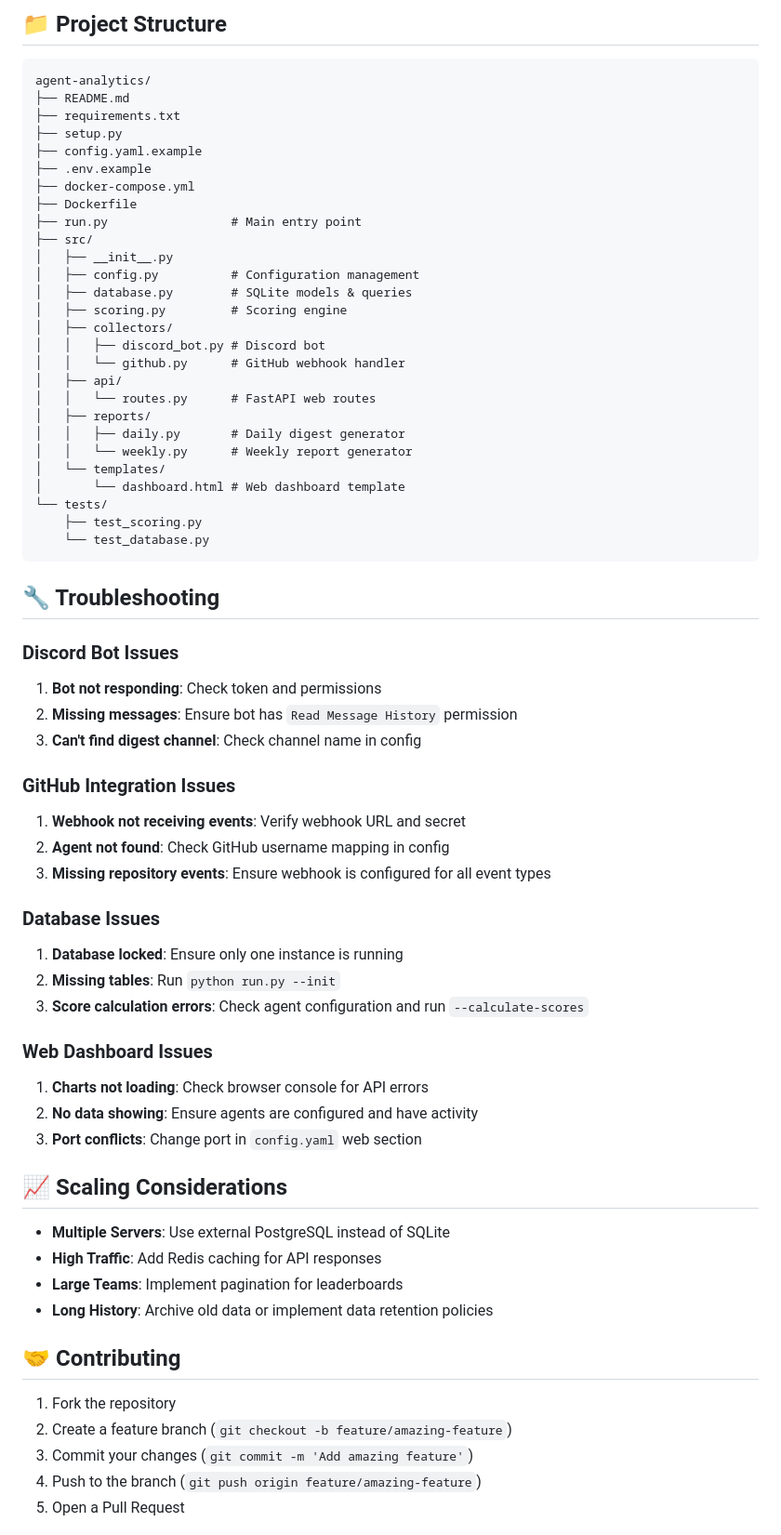
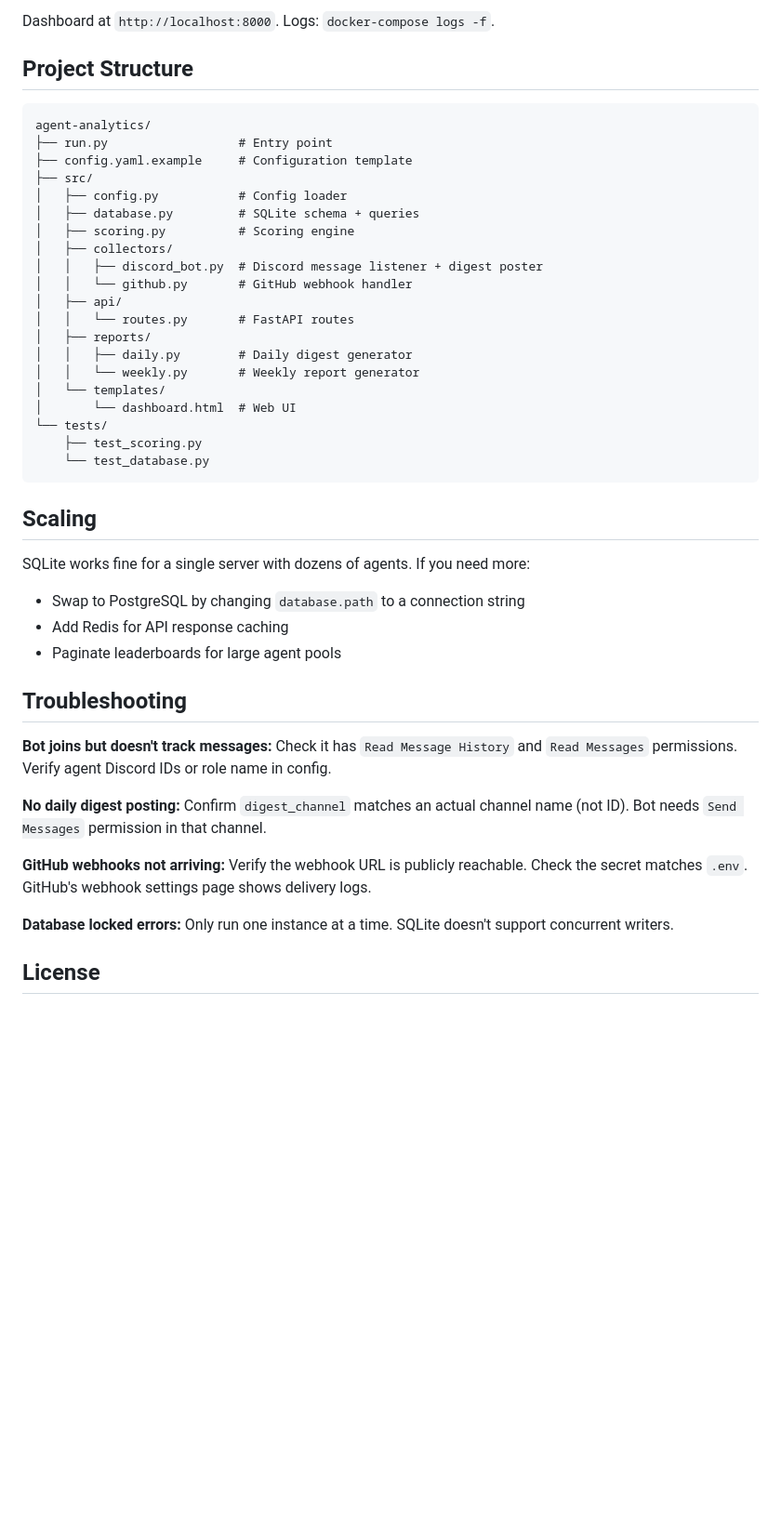
Before and after one commit to JR2321/agent-analytics, a Markdown page: README.md, the part around one of its changes. Shown at 93% size. GitHub-like rendering; blank space fills up the shorter version.

````diff
--- a/README.md
+++ b/README.md
@@ -242,75 +223,49 @@ python -m pytest tests/ --cov=src
 ```
 
-## 📁 Project Structure
+Dashboard at `http://localhost:8000`. Logs: `docker-compose logs -f`.
+
+## Project Structure
 
 ```
 agent-analytics/
-├── README.md
-├── requirements.txt
-├── setup.py
-├── config.yaml.example
-├── .env.example
-├── docker-compose.yml
-├── Dockerfile
-├── run.py                 # Main entry point
+├── run.py                  # Entry point
+├── config.yaml.example     # Configuration template
 ├── src/
-│   ├── __init__.py
-│   ├── config.py          # Configuration management
-│   ├── database.py        # SQLite models & queries
-│   ├── scoring.py         # Scoring engine
+│   ├── config.py           # Config loader
+│   ├── database.py         # SQLite schema + queries
+│   ├── scoring.py          # Scoring engine
 │   ├── collectors/
-│   │   ├── discord_bot.py # Discord bot
-│   │   └── github.py      # GitHub webhook handler
+│   │   ├── discord_bot.py  # Discord message listener + digest poster
+│   │   └── github.py       # GitHub webhook handler
 │   ├── api/
-│   │   └── routes.py      # FastAPI web routes
+│   │   └── routes.py       # FastAPI routes
 │   ├── reports/
-│   │   ├── daily.py       # Daily digest generator
-│   │   └── weekly.py      # Weekly report generator
+│   │   ├── daily.py        # Daily digest generator
+│   │   └── weekly.py       # Weekly report generator
 │   └── templates/
-│       └── dashboard.html # Web dashboard template
+│       └── dashboard.html  # Web UI
 └── tests/
     ├── test_scoring.py
     └── test_database.py
 ```
 
-## 🔧 Troubleshooting
+## Scaling
 
-### Discord Bot Issues
+SQLite works fine for a single server with dozens of agents. If you need more:
 
-1. **Bot not responding**: Check token and permissions
-2. **Missing messages**: Ensure bot has `Read Message History` permission
-3. **Can't find digest channel**: Check channel name in config
+- Swap to PostgreSQL by changing `database.path` to a connection string
+- Add Redis for API response caching
+- Paginate leaderboards for large agent pools
 
-### GitHub Integration Issues
+## Troubleshooting
 
-1. **Webhook not receiving events**: Verify webhook URL and secret
-2. **Agent not found**: Check GitHub username mapping in config
-3. **Missing repository events**: Ensure webhook is configured for all event types
+**Bot joins but doesn't track messages:** Check it has `Read Message History` and `Read Messages` permissions. Verify agent Discord IDs or role name in config.
 
-### Database Issues
+**No daily digest posting:** Confirm `digest_channel` matches an actual channel name (not ID). Bot needs `Send Messages` permission in that channel.
 
-1. **Database locked**: Ensure only one instance is running
-2. **Missing tables**: Run `python run.py --init`
-3. **Score calculation errors**: Check agent configuration and run `--calculate-scores`
+**GitHub webhooks not arriving:** Verify the webhook URL is publicly reachable. Check the secret matches `.env`. GitHub's webhook settings page shows delivery logs.
 
-### Web Dashboard Issues
+**Database locked errors:** Only run one instance at a time. SQLite doesn't support concurrent writers.
 
-1. **Charts not loading**: Check browser console for API errors
-2. **No data showing**: Ensure agents are configured and have activity
-3. **Port conflicts**: Change port in `config.yaml` web section
+## License
 
-## 📈 Scaling Considerations
-
-- **Multiple Servers**: Use external PostgreSQL instead of SQLite
-- **High Traffic**: Add Redis caching for API responses
-- **Large Teams**: Implement pagination for leaderboards
-- **Long History**: Archive old data or implement data retention policies
-
-## 🤝 Contributing
-
-1. Fork the repository
-2. Create a feature branch (`git checkout -b feature/amazing-feature`)
-3. Commit your changes (`git commit -m 'Add amazing feature'`)
-4. Push to the branch (`git push origin feature/amazing-feature`)
-5. Open a Pull Request
-
````
Also changed, not shown: other parts of README.md (+171 -203 lines).
